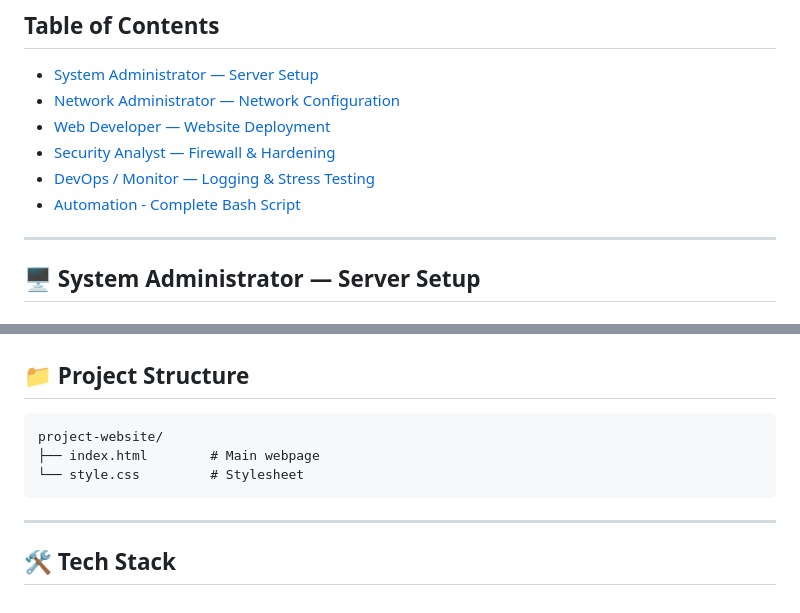
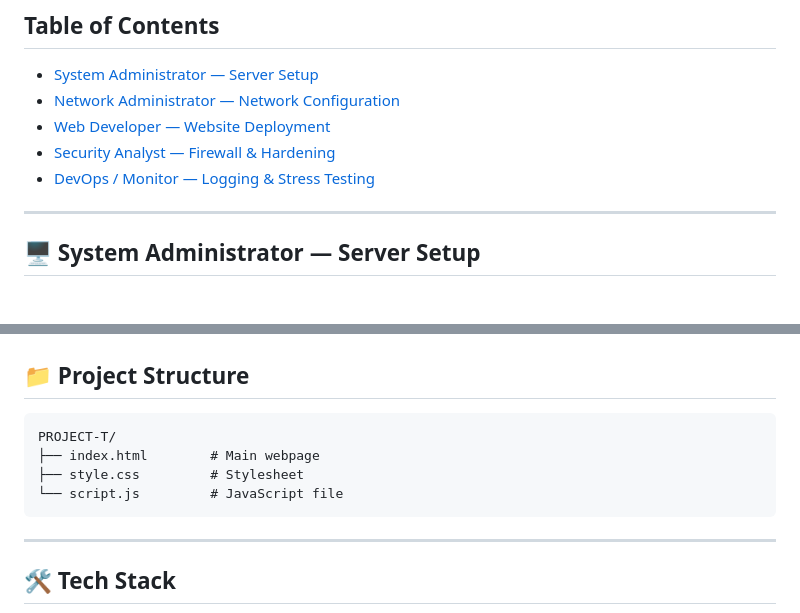
Before and after one commit to anankush/PROJECT-T, a Markdown page: README.md, 2 parts joined by grey strips. GitHub-like rendering.

Commit message:
Update README to remove Automation and add script.js
Removed Automation section and updated project structure.

````diff
--- a/README.md
+++ b/README.md
@@ -11,7 +11,6 @@ A complete guide to setting up, configuring, securing, and deploying a web serve
 - [Web Developer — Website Deployment](#-web-developer--website-deployment)
 - [Security Analyst — Firewall & Hardening](#-security-analyst--firewall--hardening)
 - [DevOps / Monitor — Logging & Stress Testing](#-devops--monitor--logging--stress-testing)
-- [Automation - Complete Bash Script](#-automated--script)
 
 ---
 
@@ -349,9 +348,10 @@ Compile all screenshots, command outputs, scan results, and benchmark statistics
 ## 📁 Project Structure
 
 ```
-project-website/
+PROJECT-T/
 ├── index.html        # Main webpage
-└── style.css         # Stylesheet
+├── style.css         # Stylesheet
+└── script.js         # JavaScript file
 ```
 
 ---
````
